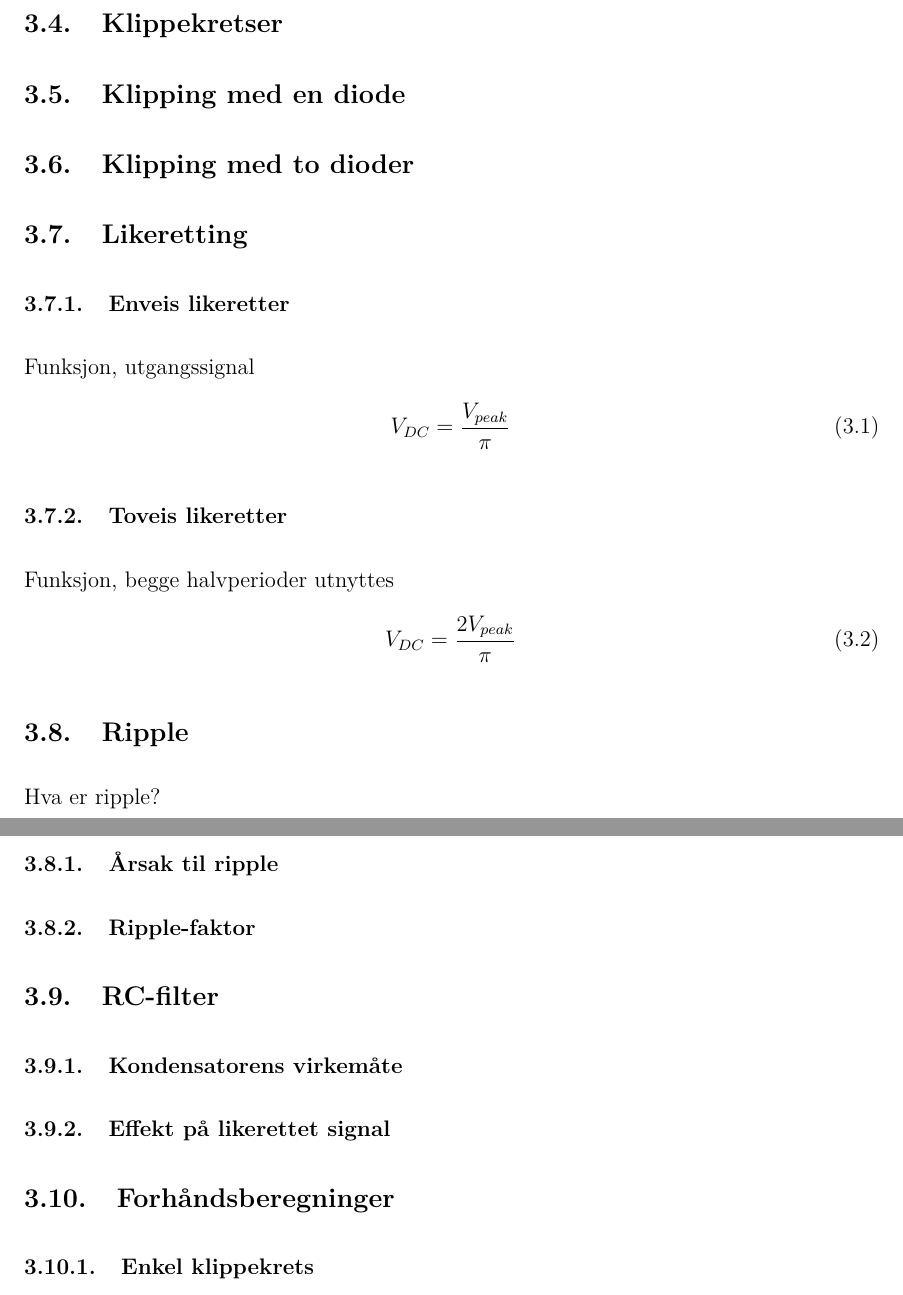
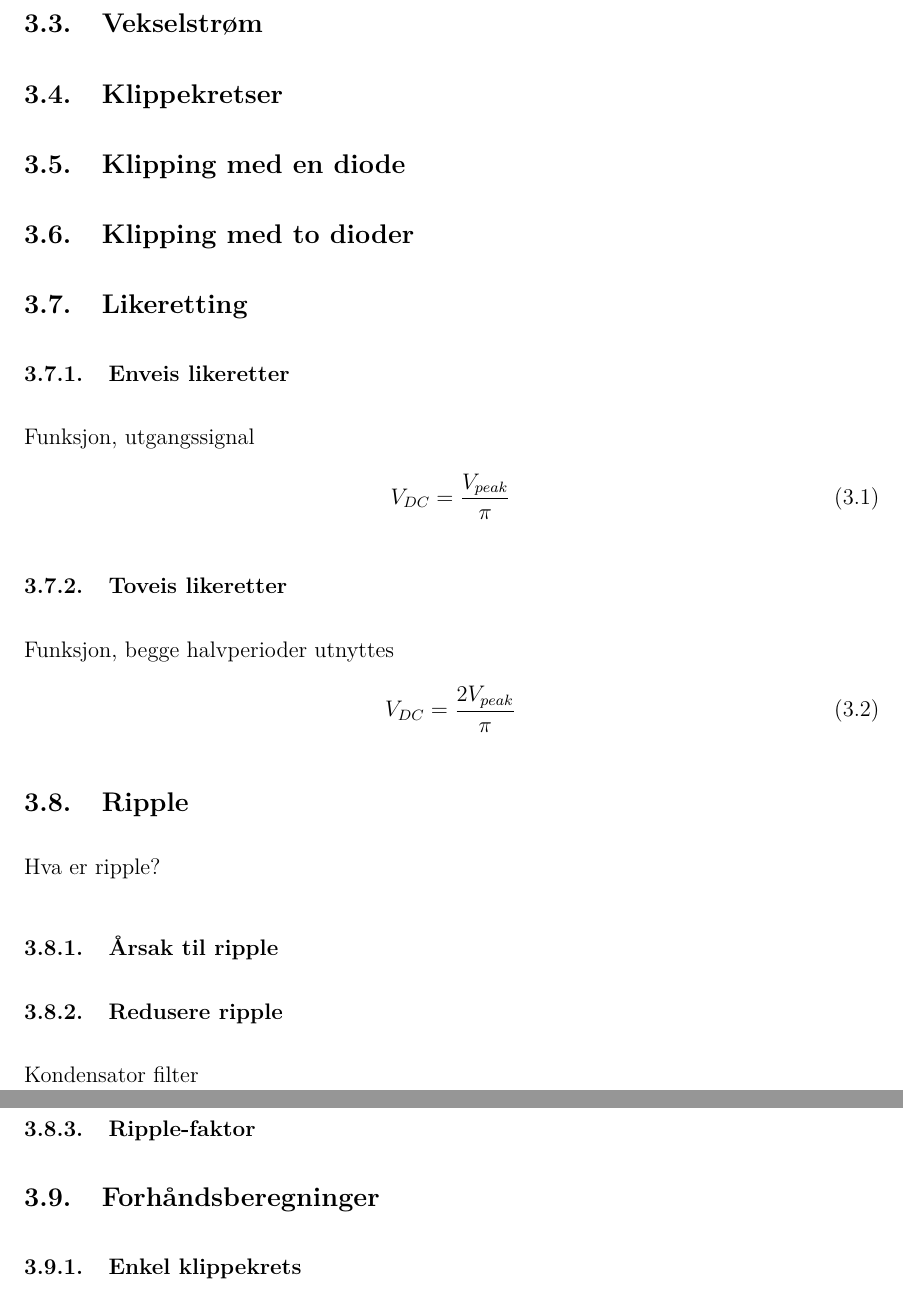
Before and after one commit to slimnoob1/Elektronikk-laboppgaver, a LaTeX document (Lab 1/Labrapport/main.tex, which reads Lab 1/Labrapport/sections/teori.tex): two parts of pages 7 and 8 of 12, joined at a grey line, cut at the place of the change. Compiled offline with pdfLaTeX.

Commit message:
Teoridel

```diff
--- a/Lab 1/Labrapport/sections/teori.tex
+++ b/Lab 1/Labrapport/sections/teori.tex
@@ -15,6 +14,8 @@
 
         \subsubsection{BZX55/C6V8}
             Se oppgavetekst!
+
+    \subsection{Vekselstrøm}
     \subsection{Klippekretser}
         \subsection{Klipping med en diode}
 
@@ -34,12 +35,9 @@
     \subsection{Ripple}
         Hva er ripple?
         \subsubsection{Årsak til ripple}
+        \subsubsection{Redusere ripple}
+            Kondensator filter
         \subsubsection{Ripple-faktor}
-
-    \subsection{RC-filter}
-        \subsubsection{Kondensatorens virkemåte}
-        \subsubsection{Effekt på likerettet signal}
-
     \subsection{Forhåndsberegninger}
         \subsubsection{Enkel klippekrets}
 
```
Also changed, not shown: Lab 1/Labrapport/main.pdf, Lab 1/Labrapport/sections/teori.tex (1 more changed lines).
